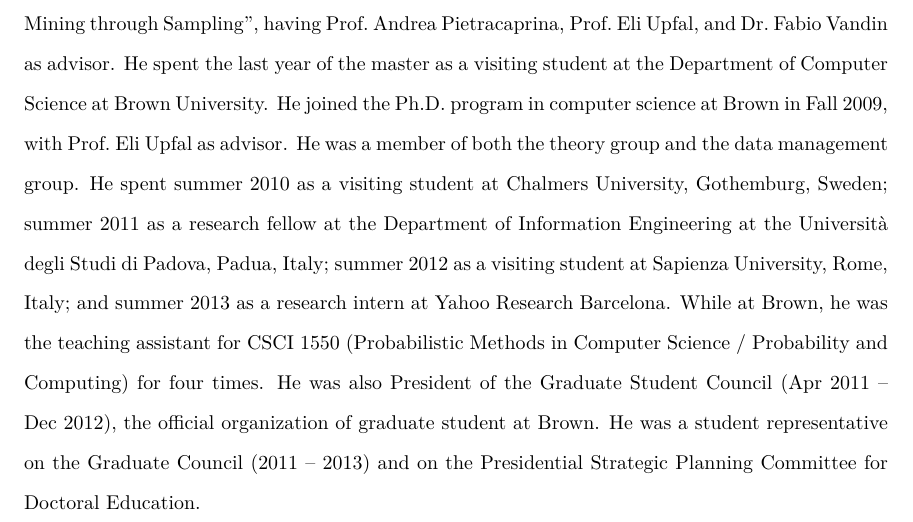
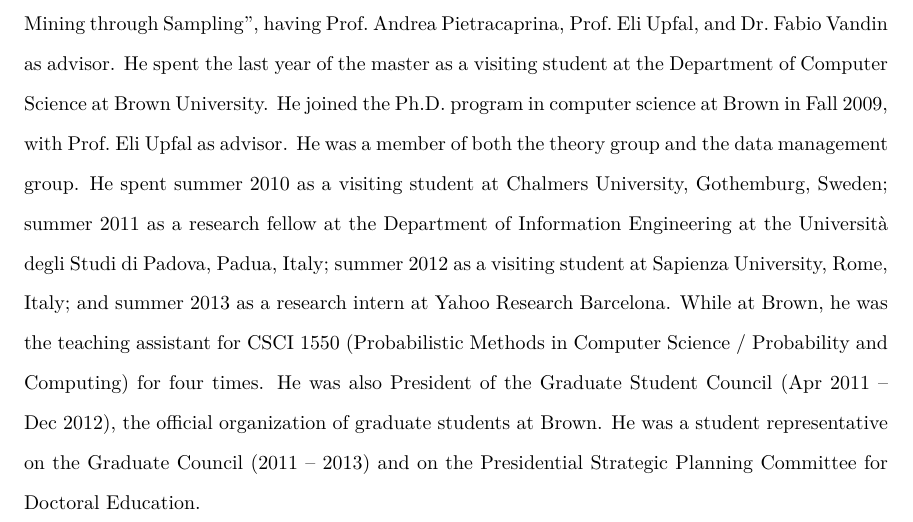
Before and after one commit to ZhizhongIsaacChen/dissertation, a LaTeX thesis (dissertation.tex, which reads vita.tex): part of page 5 of 189, cut so that both start at the same text. Compiled offline with XeLaTeX.

Commit message:
Fix typo.

```diff
--- a/vita.tex
+++ b/vita.tex
@@ -16,6 +16,6 @@ Italy; and summer 2013 as a research intern at Yahoo Research Barcelona. While
 at Brown, he was the teaching assistant for CSCI 1550 (Probabilistic Methods in
 Computer Science / Probability and Computing) for four times. He was also
 President of the Graduate Student Council (Apr 2011 -- Dec 2012), the official
-organization of graduate student at Brown. He was a student representative on
+organization of graduate students at Brown. He was a student representative on
 the Graduate Council (2011 -- 2013) and on the Presidential Strategic Planning
 Committee for Doctoral Education.
```
